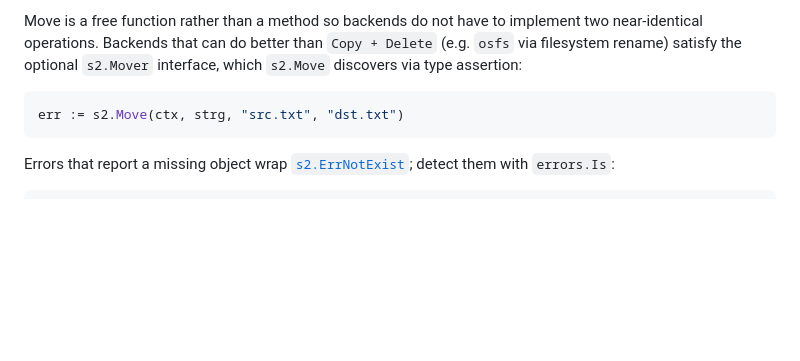
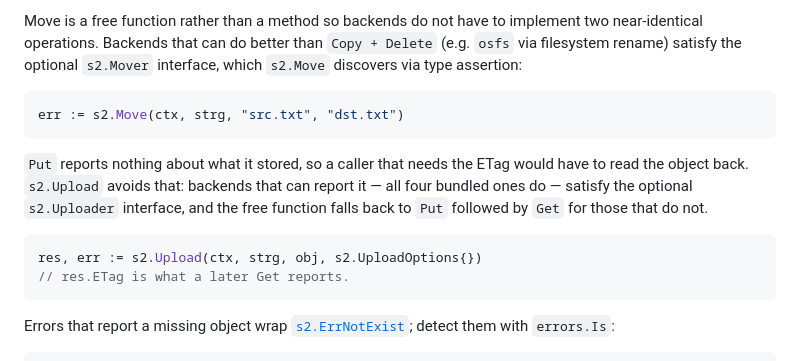
Before and after one commit to mojatter/s2, a Markdown page: README.md, the part around the change. Rendered like a GitHub page; blank space fills up the shorter version.

Commit message:
docs: Describe the Uploader capability and what it fixes

````diff
--- a/README.md
+++ b/README.md
@@ -392,6 +392,13 @@ Move is a free function rather than a method so backends do not have to implemen
 err := s2.Move(ctx, strg, "src.txt", "dst.txt")
 ```
 
+`Put` reports nothing about what it stored, so a caller that needs the ETag would have to read the object back. `s2.Upload` avoids that: backends that can report it — all four bundled ones do — satisfy the optional `s2.Uploader` interface, and the free function falls back to `Put` followed by `Get` for those that do not.
+
+```go
+res, err := s2.Upload(ctx, strg, obj, s2.UploadOptions{})
+// res.ETag is what a later Get reports.
+```
+
 Errors that report a missing object wrap [`s2.ErrNotExist`](https://pkg.go.dev/github.com/mojatter/s2#pkg-variables); detect them with `errors.Is`:
 
 ```go
````
Also changed, not shown: docs/backends.md (+3 -1 lines).
